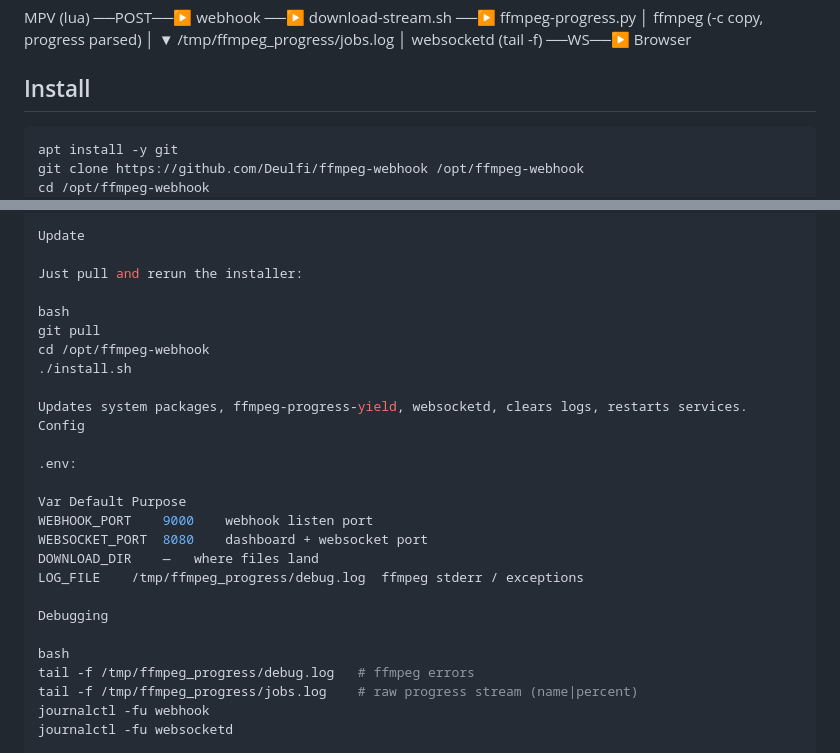
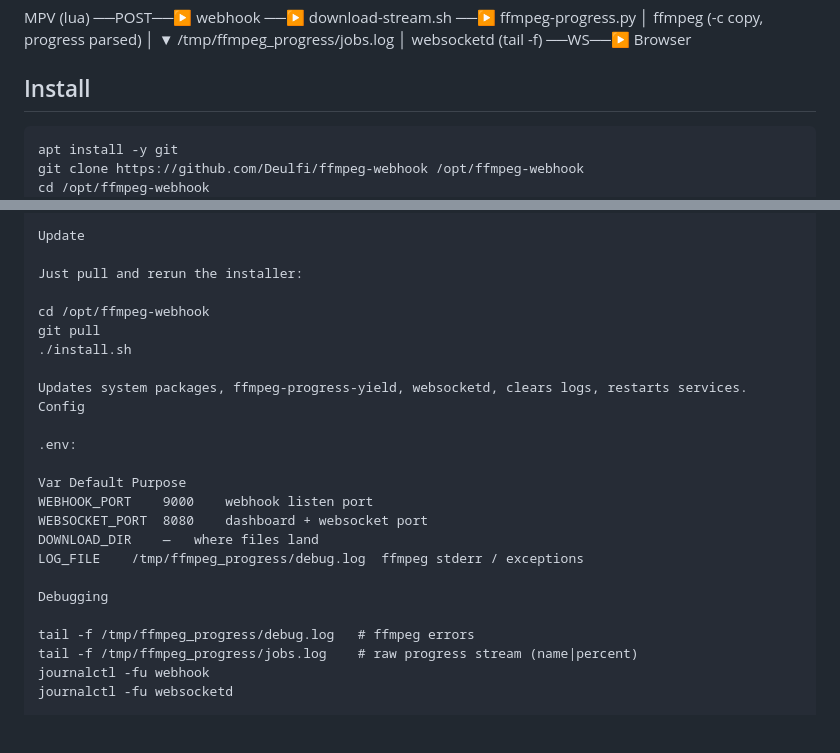
Before and after one commit to Deulfi/ffmpeg-webhook, a Markdown page: README.md, 2 parts joined by grey strips. Drawn GitHub-style; blank space fills up the shorter version.

Commit message:
Refine installation and debugging instructions in README
Removed unnecessary bash code blocks from installation instructions.

````diff
--- a/README.md
+++ b/README.md
@@ -22,7 +22,7 @@ websocketd (tail -f) ──WS──▶ Browser
 
 ## Install
 
-```bash
+```
 apt install -y git
 git clone https://github.com/Deulfi/ffmpeg-webhook /opt/ffmpeg-webhook
 cd /opt/ffmpeg-webhook
@@ -61,9 +61,8 @@ Update
 
 Just pull and rerun the installer:
 
-bash
+cd /opt/ffmpeg-webhook
 git pull
-cd /opt/ffmpeg-webhook
 ./install.sh
 
 Updates system packages, ffmpeg-progress-yield, websocketd, clears logs, restarts services.
@@ -79,7 +78,6 @@ LOG_FILE	/tmp/ffmpeg_progress/debug.log	ffmpeg stderr / exceptions
 
 Debugging
 
-bash
 tail -f /tmp/ffmpeg_progress/debug.log   # ffmpeg errors
 tail -f /tmp/ffmpeg_progress/jobs.log    # raw progress stream (name|percent)
 journalctl -fu webhook
````
